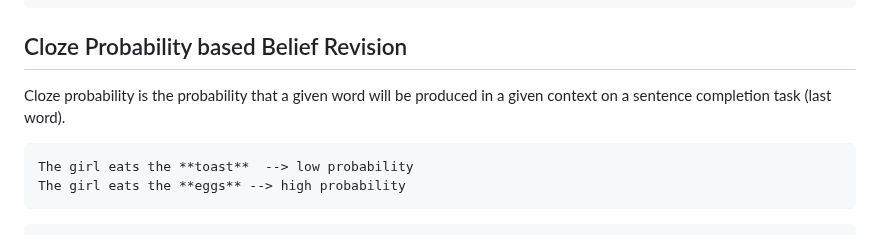
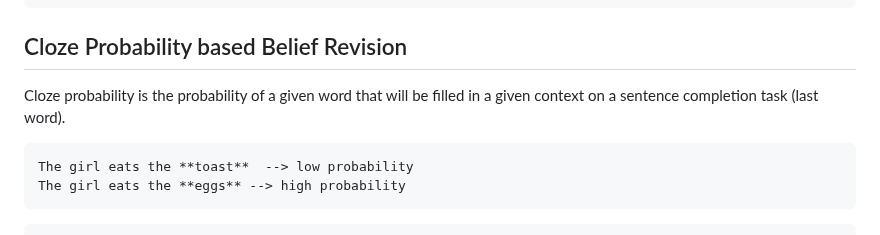
Before and after one commit to ahmedssabir/Belief-Revision-Score, a Markdown page: README.md, the part around the change. GitHub-like rendering.

````diff
--- a/README.md
+++ b/README.md
@@ -290,8 +290,7 @@ python SBERT-caption-eval/SBERT_eval_demo.py --ref ref_demo.txt --hyp hyp-demo_B
 ```
 
 ## Cloze Probability based Belief Revision
-Cloze probability is the probability that a given word will be produced in a given context on
-a sentence completion task (last word).
+Cloze probability is the probability of a given word that will be filled in a given context on a sentence completion task (last word).
 
 ```
 The girl eats the **toast**  --> low probability
````
